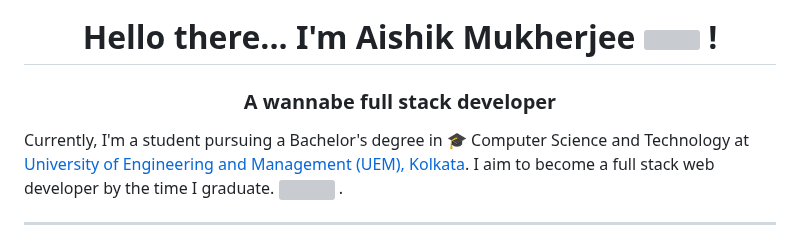
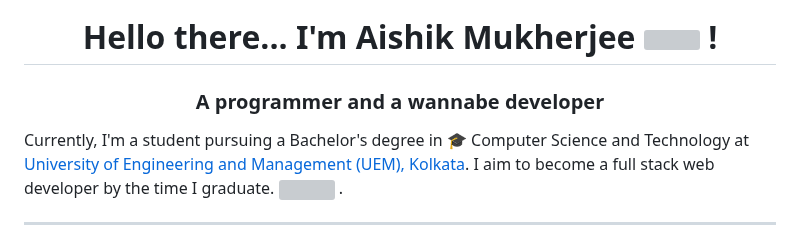
Before and after one commit to AISHIK999/AISHIK999, a Markdown page: README.md, the part around one of its changes. GitHub-like rendering; grey boxes are pictures that could not be loaded.

```diff
--- a/README.md
+++ b/README.md
@@ -1,5 +3,5 @@
 <h1 align="center"> Hello there... I'm Aishik Mukherjee <img src="https://raw.githubusercontent.com/ABSphreak/ABSphreak/master/gifs/Hi.gif" width="30px"> ! </h1>
-<h3 align="center">A wannabe full stack developer</h3>
+<h3 align="center">A programmer and a wannabe developer</h3>
 
 
 <p>
```
Also changed, not shown: other parts of README.md (+6 -0 lines), resources/computer.gif (added), 1 other file.
